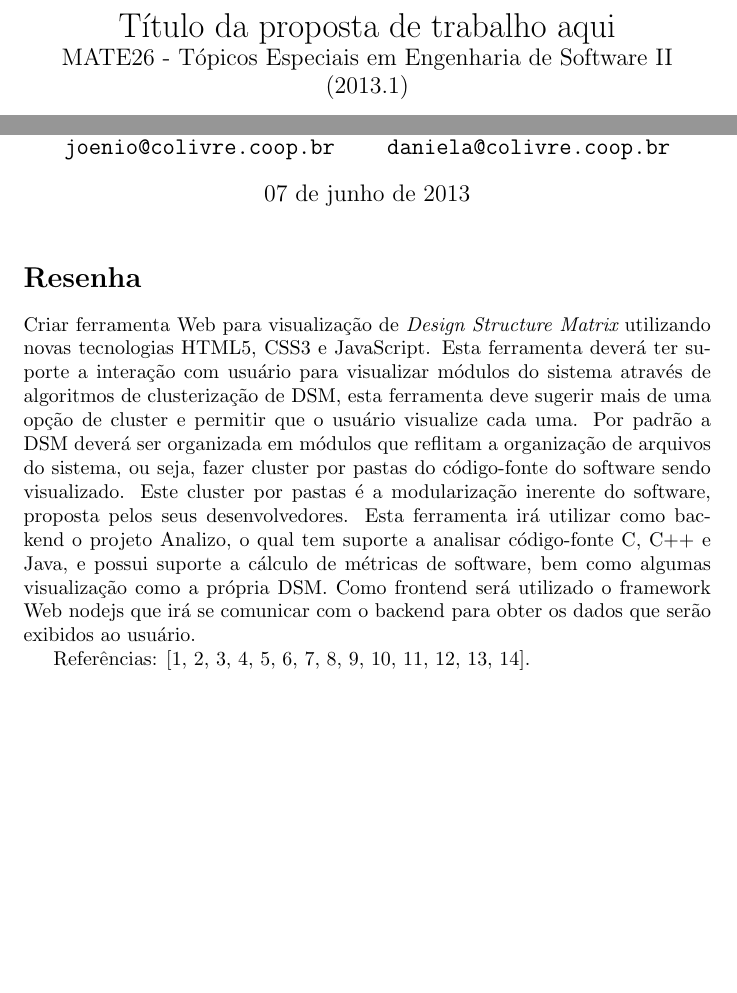
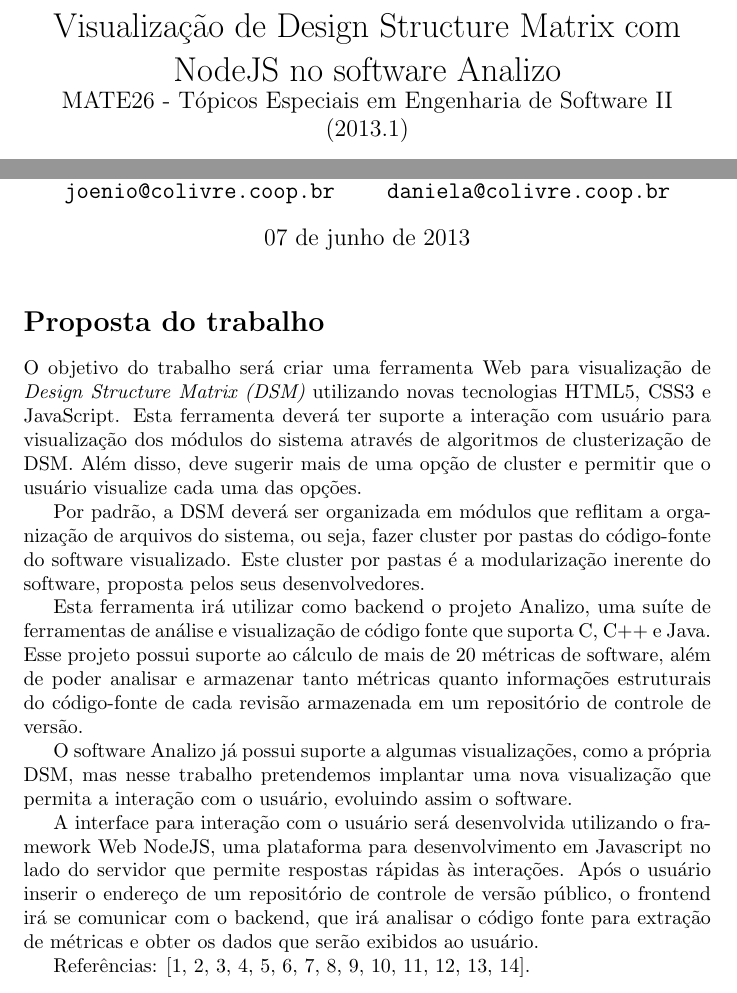
Before and after one commit to joenio/mestrado-ufba, a LaTeX document (MATE26/Trabalhos/01 - Proposta/proposta.tex): two parts of page 1 of 2, joined at a grey line, cut at the place of the change, the shorter picture padded with empty space. Compiled offline with pdfLaTeX.

Commit message:
Adicionando mais detalhes sobre a proposta de trabalho

```diff
--- a/MATE26/Trabalhos/01 - Proposta/proposta.tex
+++ b/MATE26/Trabalhos/01 - Proposta/proposta.tex
@@ -4,7 +4,8 @@
 \usepackage{fancyvrb}
 \bibliographystyle{ieeetr}
 
-\title{Título da proposta de trabalho aqui\\
+\title{Visualização de Design Structure Matrix com NodeJS no software
+Analizo\\
  \large MATE26 - Tópicos Especiais em Engenharia de Software II (2013.1)}
 \author{
   Joenio Marques da Costa\\
@@ -19,21 +20,38 @@
 
 \maketitle
 
-\section*{Resenha}
+\section*{Proposta do trabalho}
 
-Criar ferramenta Web para visualização de {\it Design Structure Matrix}
-utilizando novas tecnologias HTML5, CSS3 e JavaScript. Esta ferramenta deverá
-ter suporte a interação com usuário para visualizar módulos do sistema através
-de algoritmos de clusterização de DSM, esta ferramenta deve sugerir mais de
-uma opção de cluster e permitir que o usuário visualize cada uma. Por padrão a
-DSM deverá ser organizada em módulos que reflitam a organização de arquivos do
-sistema, ou seja, fazer cluster por pastas do código-fonte do software sendo
+O objetivo do trabalho será criar uma ferramenta Web para visualização
+de {\it Design Structure Matrix (DSM)} utilizando novas tecnologias HTML5,
+CSS3  e JavaScript. Esta ferramenta deverá ter suporte a interação com
+usuário para visualização dos módulos do sistema através de algoritmos
+de clusterização de DSM. Além disso, deve sugerir mais de uma opção de
+cluster e permitir que o usuário visualize cada uma das opções.
+
+Por padrão, a DSM deverá ser organizada em módulos que reflitam a organização de
+arquivos do sistema, ou seja, fazer cluster por pastas do código-fonte do software
 visualizado. Este cluster por pastas é a modularização inerente do software,
-proposta pelos seus desenvolvedores. Esta ferramenta irá utilizar como backend
-o projeto Analizo, o qual tem suporte a analisar código-fonte C, C++ e Java, e
-possui suporte a cálculo de métricas de software, bem como algumas
-visualização como a própria DSM. Como frontend será utilizado o framework Web
-nodejs que irá se comunicar com o backend para obter os dados que serão
+proposta pelos seus desenvolvedores.
+
+Esta ferramenta irá utilizar como backend o projeto Analizo, uma suíte
+de ferramentas de análise e visualização de código fonte que suporta C,
+C++ e Java. Esse projeto possui suporte ao cálculo de mais de 20
+métricas de software, além de poder analisar e armazenar tanto métricas
+quanto informações estruturais do código-fonte de cada revisão
+armazenada em um repositório de controle de versão.
+
+O software Analizo já possui suporte a algumas visualizações, como a
+própria DSM, mas nesse trabalho pretendemos implantar uma nova
+visualização que permita a interação com o usuário, evoluindo assim o
+software.
+
+A interface para interação com o usuário será desenvolvida utilizando o
+framework Web NodeJS, uma plataforma para desenvolvimento em Javascript
+no lado do servidor que permite respostas rápidas às interações. Após o
+usuário inserir o endereço de um repositório de controle de versão
+público, o frontend irá se comunicar com o backend, que irá analisar o
+código fonte para extração de métricas e obter os dados que serão
 exibidos ao usuário.
 
 Referências:
```
Also changed, not shown: MATE26/Trabalhos/01 - Proposta/proposta.pdf.
